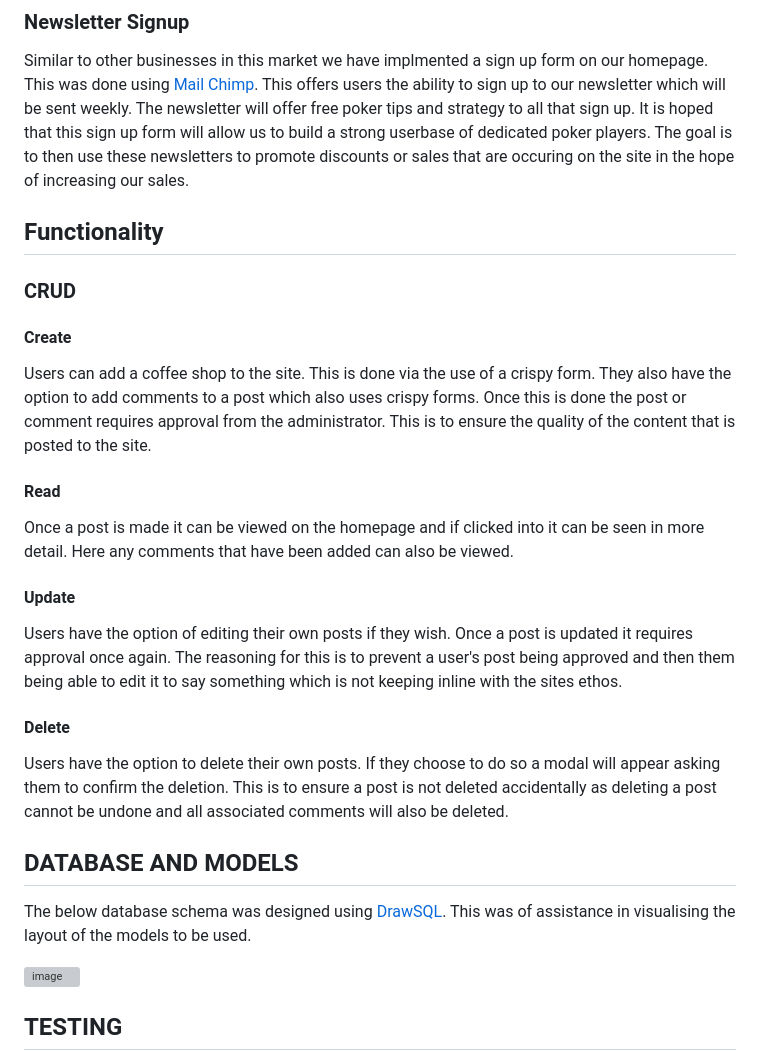
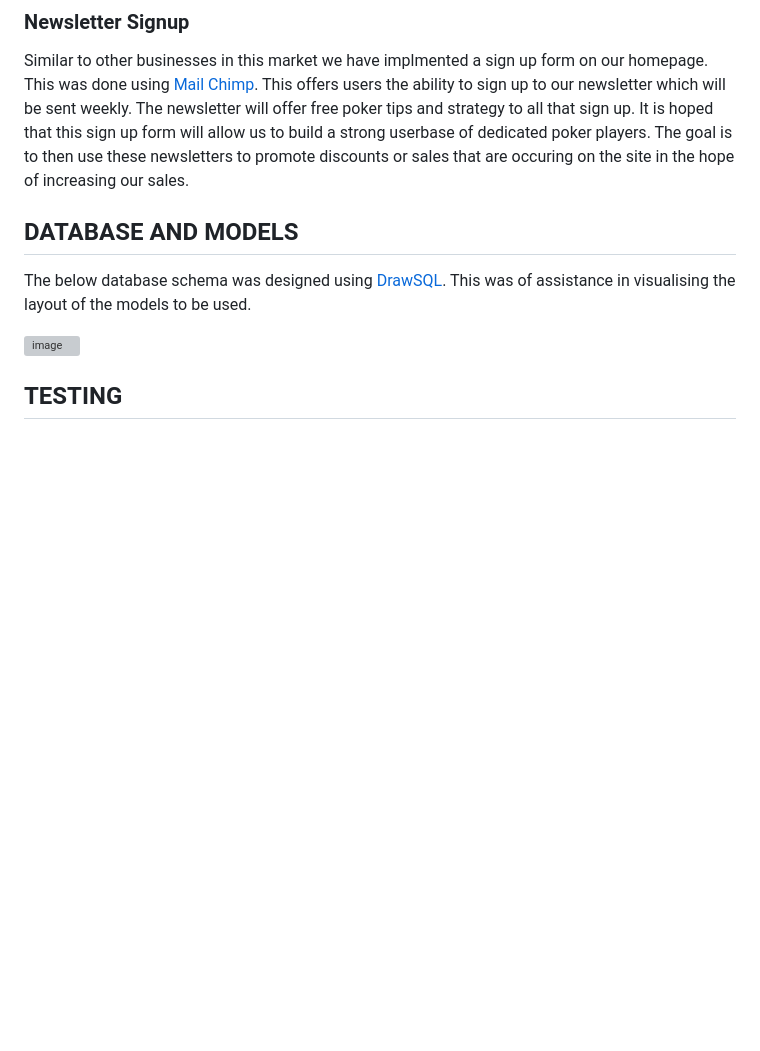
Before and after one commit to tomkelly111/Snap-Call-Coaching, a Markdown page: README.md, the part around the change printed below. Rendered like a GitHub page; blank space fills up the shorter version; grey boxes are pictures that could not be loaded.

```diff
--- a/README.md
+++ b/README.md
@@ -424,22 +436,6 @@ As part of our marketing we created a Facebook Business Page. It is hoped that i
 Similar to other businesses in this market we have implmented a sign up form on our homepage. This was done using [Mail Chimp](https://mailchimp.com/). This offers users the ability to sign up to our newsletter which will be sent weekly. The newsletter will offer free poker tips and strategy to all that sign up. It is hoped that this sign up form will allow us to build a strong userbase of dedicated poker players. The goal is to then use these newsletters to promote discounts or sales that are occuring on the site in the hope of increasing our sales.
 
 
-
-
-## Functionality
-### CRUD
-#### Create
-Users can add a coffee shop to the site. This is done via the use of a crispy form. They also have the option to add comments to a post which also uses crispy forms. Once this is done the post or comment requires approval from the administrator. This is to ensure the quality of the content that is posted to the site.
-
-#### Read
-Once a post is made it can be viewed on the homepage and if clicked into it can be seen in more detail. Here any comments that have been added can also be viewed.
-
-#### Update
-Users have the option of editing their own posts if they wish. Once a post is updated it requires approval once again. The reasoning for this is to prevent a user's post being approved and then them being able to edit it to say something which is not keeping inline with the sites ethos.
-
-#### Delete
-Users have the option to delete their own posts. If they choose to do so a modal will appear asking them to confirm the deletion. This is to ensure a post is not deleted accidentally as deleting a post cannot be undone and all associated comments will also be deleted.
-
 ## DATABASE AND MODELS
 
 The below database schema was designed using [DrawSQL](https://drawsql.app/). This was of assistance in visualising the layout of the models to be used.
```
Also changed, not shown: other parts of README.md (+60 -27 lines).
